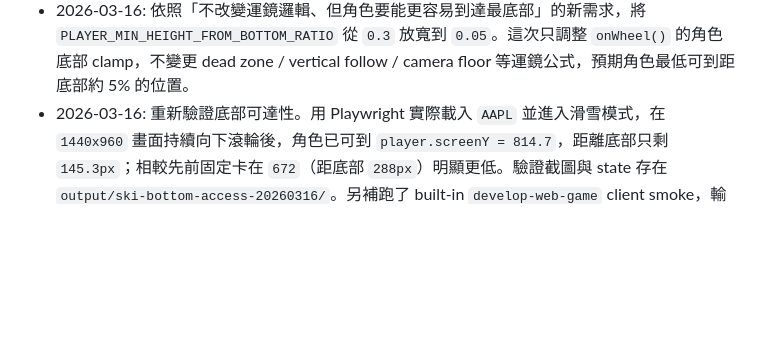
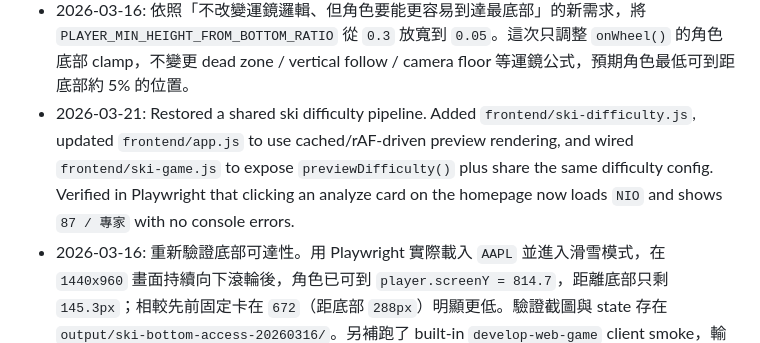
Before and after one commit to JustinYen0531/stock, a Markdown page: progress.md, the part around the change. Rendered like a GitHub page; blank space fills up the shorter version.

```diff
--- a/progress.md
+++ b/progress.md
@@ -78,6 +78,7 @@ Original prompt: 現在滑雪大冒險的地形太平坦了 我希望你可以
 - 2026-03-13: Fixed a regression where the theme background effectively disappeared after the first seamless-tiling attempt. Removed the broken offscreen preprocessing path and reverted to drawing the original SVG background directly, with only a light seam-softening pass between repeated tiles. Verified the background is visible again in `output/ski-background-restored/background-restored.png`; built-in smoke reran cleanly in `output/web-game-background-restored-smoke/`.
 - 2026-03-14: 把角色底部限制改成固定的 30% 底部安全線。`frontend/ski-game.js` 現在用 `PLAYER_MIN_HEIGHT_FROM_BOTTOM_RATIO = 0.3`，`onWheel()` 的 bottom clamp 直接鎖在畫面高度 70%。在 `output/ski-bottom-limit-30pct/` 驗證中，1440x960 畫面下 `player.y` 從 start 到 `wheel-down-24` 都固定 `672`，代表角色最往下就是距底部 288px（約 30%）。
 - 2026-03-16: 依照「不改變運鏡邏輯、但角色要能更容易到達最底部」的新需求，將 `PLAYER_MIN_HEIGHT_FROM_BOTTOM_RATIO` 從 `0.3` 放寬到 `0.05`。這次只調整 `onWheel()` 的角色底部 clamp，不變更 dead zone / vertical follow / camera floor 等運鏡公式，預期角色最低可到距底部約 5% 的位置。
+- 2026-03-21: Restored a shared ski difficulty pipeline. Added `frontend/ski-difficulty.js`, updated `frontend/app.js` to use cached/rAF-driven preview rendering, and wired `frontend/ski-game.js` to expose `previewDifficulty()` plus share the same difficulty config. Verified in Playwright that clicking an analyze card on the homepage now loads `NIO` and shows `87 / 專家` with no console errors.
 - 2026-03-16: 重新驗證底部可達性。用 Playwright 實際載入 `AAPL` 並進入滑雪模式，在 `1440x960` 畫面持續向下滾輪後，角色已可到 `player.screenY = 814.7`，距離底部只剩 `145.3px`；相較先前固定卡在 `672`（距底部 `288px`）明顯更低。驗證截圖與 state 存在 `output/ski-bottom-access-20260316/`。另補跑了 built-in `develop-web-game` client smoke，輸出在 `output/web-game-bottom-access-smoke/`。
 - 2026-03-16: 使用者回報「還是沒辦法到最底下」後，再次收緊底部邏輯。移除比例式底部 clamp，改成以 hitbox 下緣計算：`bottomLimit = canvas.height - getHitboxH() / 2 - PLAYER_BOTTOM_SCREEN_MARGIN`，其中 `PLAYER_BOTTOM_SCREEN_MARGIN = 6`。這樣限制的是角色實體邊緣而不是中心點，目標是讓角色幾乎貼住畫面底邊，同時維持原本的運鏡邏輯不變。
 - 2026-03-16: 使用者持續回報仍被底部「頂住」後，確認剩餘阻力來自下拉時的垂直相機 follow，而不是角色 clamp。本次直接移除 `charY > bottomTriggerY` 的 downward-follow 分支，現在垂直相機只會在角色往上超出 top dead zone 時介入；往下則不再用鏡頭把角色往回拉。
```
